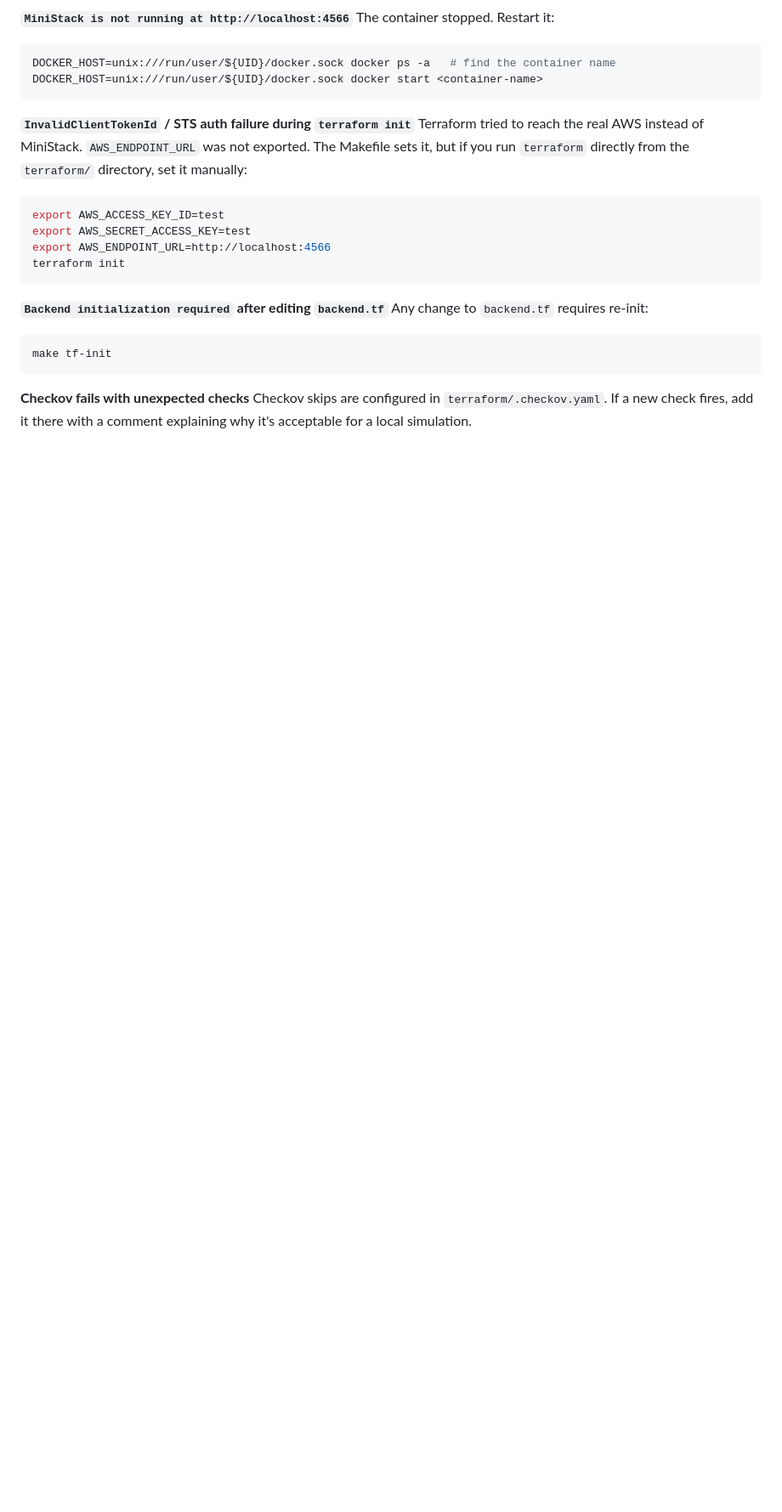
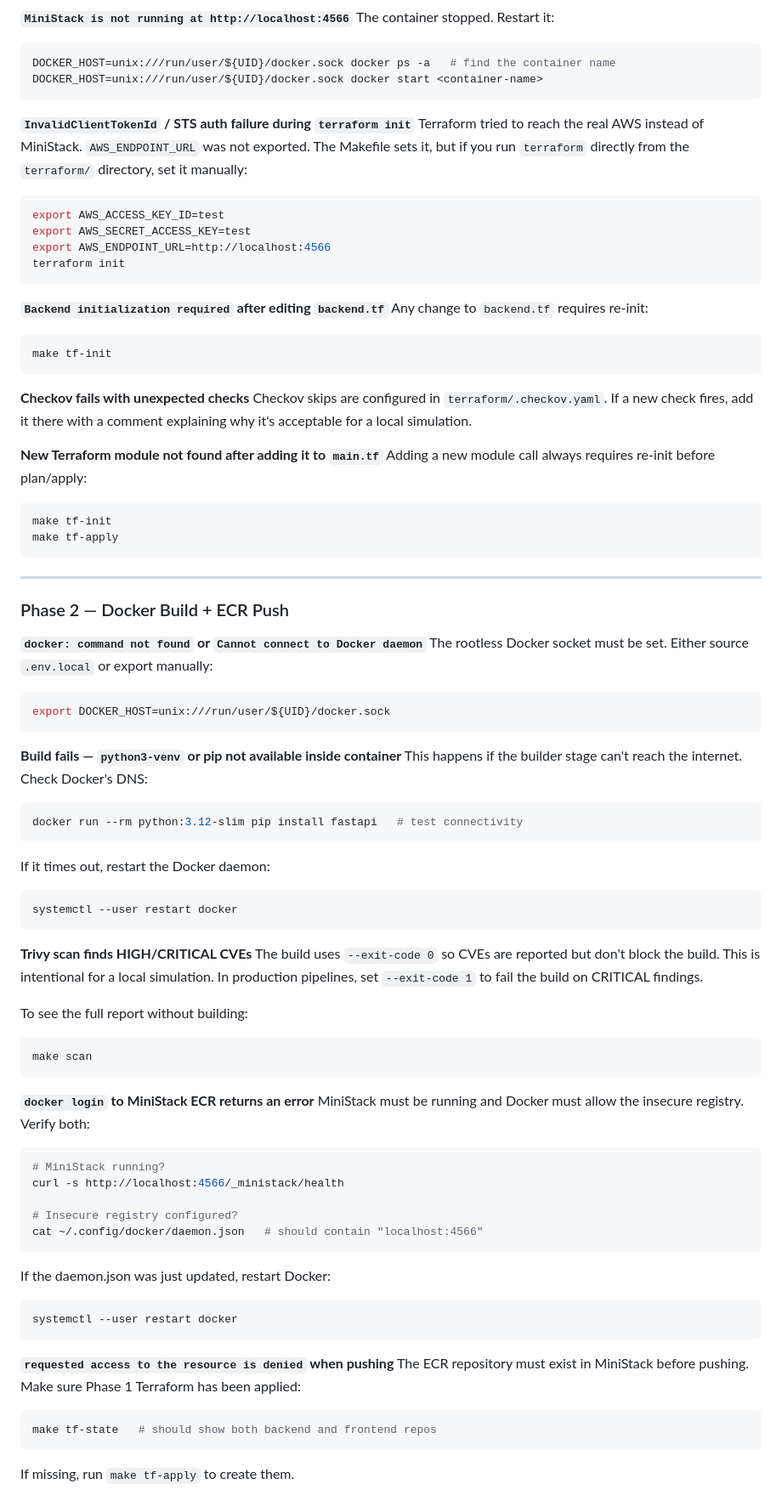
Before and after one commit to Nelson-Jaime/eks-ministack, a Markdown page: README.md, the part around the change. Shown at 85% size. GitHub-like rendering; blank space fills up the shorter version.

Commit message:
docs: add Phase 2 troubleshooting section

````diff
--- a/README.md
+++ b/README.md
@@ -344,3 +344,59 @@ make tf-init
 
 **Checkov fails with unexpected checks**
 Checkov skips are configured in `terraform/.checkov.yaml`. If a new check fires, add it there with a comment explaining why it's acceptable for a local simulation.
+
+**New Terraform module not found after adding it to `main.tf`**
+Adding a new module call always requires re-init before plan/apply:
+```bash
+make tf-init
+make tf-apply
+```
+
+---
+
+### Phase 2 — Docker Build + ECR Push
+
+**`docker: command not found` or `Cannot connect to Docker daemon`**
+The rootless Docker socket must be set. Either source `.env.local` or export manually:
+```bash
+export DOCKER_HOST=unix:///run/user/${UID}/docker.sock
+```
+
+**Build fails — `python3-venv` or pip not available inside container**
+This happens if the builder stage can't reach the internet. Check Docker's DNS:
+```bash
+docker run --rm python:3.12-slim pip install fastapi   # test connectivity
+```
+If it times out, restart the Docker daemon:
+```bash
+systemctl --user restart docker
+```
+
+**Trivy scan finds HIGH/CRITICAL CVEs**
+The build uses `--exit-code 0` so CVEs are reported but don't block the build. This is intentional for a local simulation. In production pipelines, set `--exit-code 1` to fail the build on CRITICAL findings.
+
+To see the full report without building:
+```bash
+make scan
+```
+
+**`docker login` to MiniStack ECR returns an error**
+MiniStack must be running and Docker must allow the insecure registry. Verify both:
+```bash
+# MiniStack running?
+curl -s http://localhost:4566/_ministack/health
+
+# Insecure registry configured?
+cat ~/.config/docker/daemon.json   # should contain "localhost:4566"
+```
+If the daemon.json was just updated, restart Docker:
+```bash
+systemctl --user restart docker
+```
+
+**`requested access to the resource is denied` when pushing**
+The ECR repository must exist in MiniStack before pushing. Make sure Phase 1 Terraform has been applied:
+```bash
+make tf-state   # should show both backend and frontend repos
+```
+If missing, run `make tf-apply` to create them.
````
